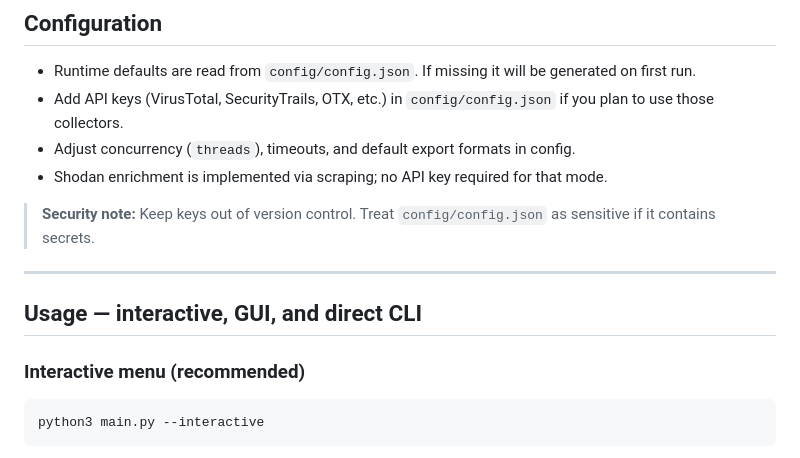
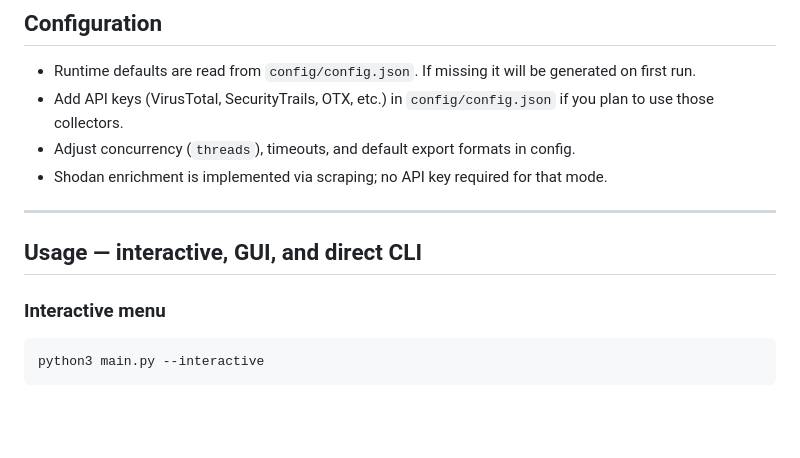
Before and after one commit to smaseesshah/subenum, a Markdown page: README.md, the part around the change. Drawn GitHub-style; blank space fills up the shorter version.

````diff
--- a/README.md
+++ b/README.md
@@ -65,13 +65,11 @@ pip install -r requirements.txt
 * Adjust concurrency (`threads`), timeouts, and default export formats in config.
 * Shodan enrichment is implemented via scraping; no API key required for that mode.
 
-> **Security note:** Keep keys out of version control. Treat `config/config.json` as sensitive if it contains secrets.
-
 ---
 
 ## Usage — interactive, GUI, and direct CLI
 
-### Interactive menu (recommended)
+### Interactive menu
 
 ```bash
 python3 main.py --interactive
````
